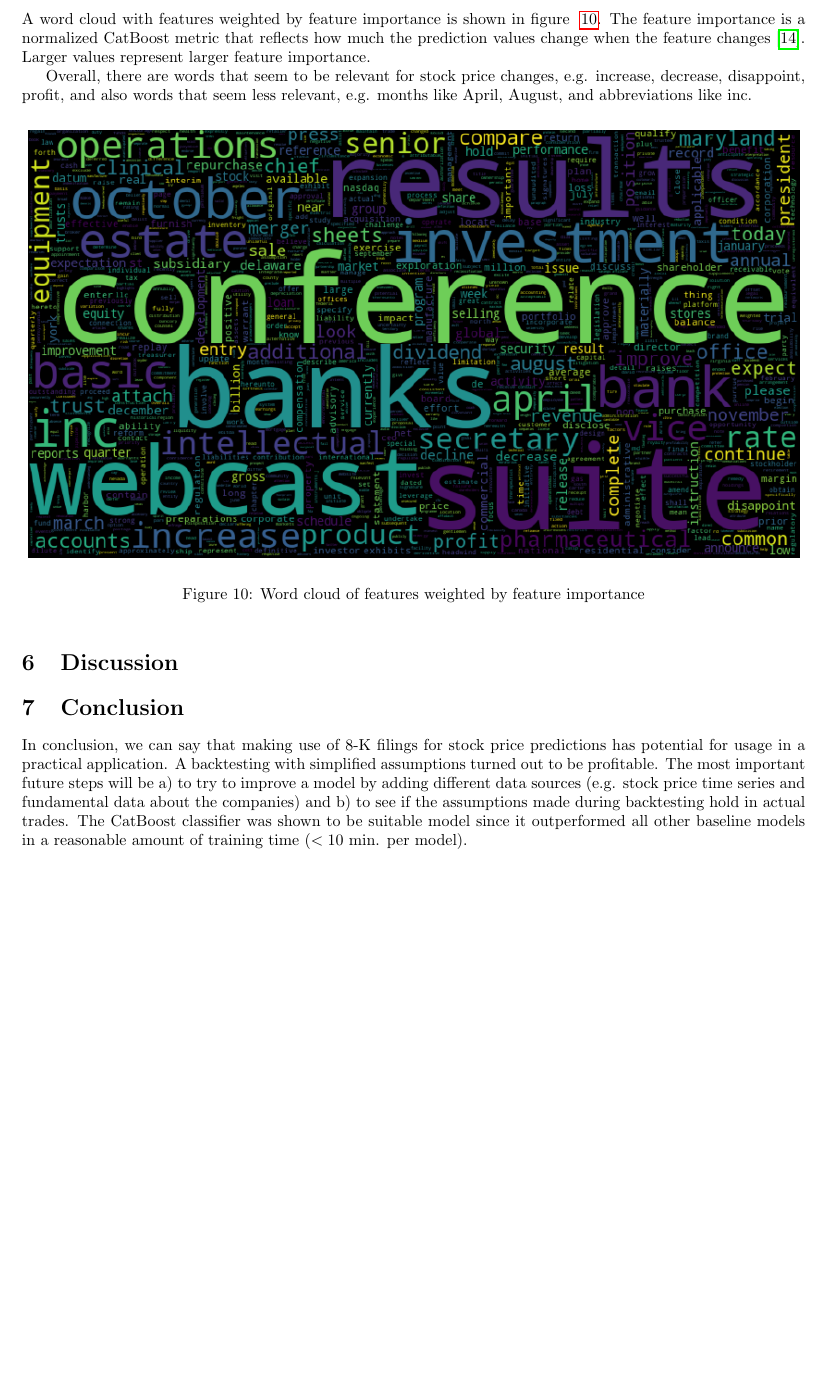
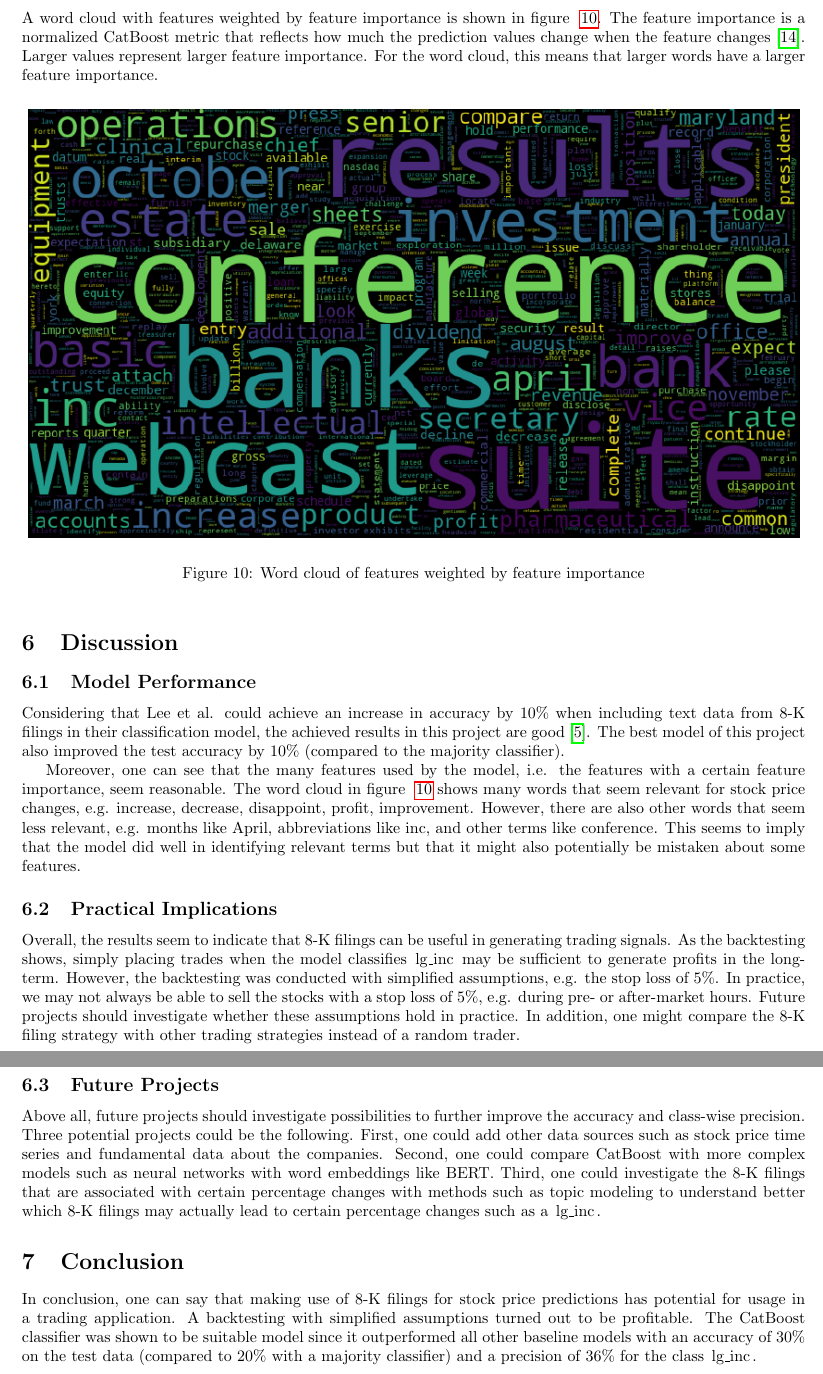
Before and after one commit to juliuskittler/textmining-report, a LaTeX paper (textmining_julki092.tex): part of page 20 of 21 before the commit and two parts of pages 20 and 21 of 22 after it, the two joined at a grey line, cut so that both start at the same text, the shorter picture padded with empty space. Compiled offline with pdfLaTeX.

Commit message:
Push before removings; with discussion section added

```diff
--- a/textmining_julki092.tex
+++ b/textmining_julki092.tex
@@ -555,9 +535,7 @@
 
 	\subsubsection{Important Features}
 
-	A word cloud with features weighted by feature importance is shown in figure ~\ref{fig:feat_imp}. The feature importance is a normalized CatBoost metric that reflects how much the prediction values change when the feature changes \cite{noauthor_feature_nodate}. Larger values represent larger feature importance.
-
-	Overall, there are words that seem to be relevant for stock price changes, e.g. increase, decrease, disappoint, profit, and also words that seem less relevant, e.g. months like April, August, and abbreviations like inc.
+	A word cloud with features weighted by feature importance is shown in figure ~\ref{fig:feat_imp}. The feature importance is a normalized CatBoost metric that reflects how much the prediction values change when the feature changes \cite{noauthor_feature_nodate}. Larger values represent larger feature importance. For the word cloud, this means that larger words have a larger feature importance.
 
 	\begin{figure}[h!]
 		\includegraphics[width=\linewidth]{img/feat_imp.png}
@@ -568,11 +546,24 @@
 
 	\section{Discussion}
 
+	\subsection{Model Performance}
+
+	Considering that Lee et al. could achieve an increase in accuracy by 10\% when including text data from 8-K filings in their classification model, the achieved results in this project are good \cite{lee_importance_2014}. The best model of this project also improved the test accuracy by 10\% (compared to the majority classifier).
+
+	Moreover, one can see that the many features used by the model, i.e. the features with a certain feature importance, seem reasonable. The word cloud in figure ~\ref{fig:feat_imp} shows many words that seem relevant for stock price changes, e.g. increase, decrease, disappoint, profit, improvement. However, there are also other words that seem less relevant, e.g. months like April, abbreviations like inc, and other terms like conference. This seems to imply that the model did well in identifying relevant terms but that it might also potentially be mistaken about some features.
+
+	\subsection{Practical Implications}
+
+	Overall, the results seem to indicate that 8-K filings can be useful in generating trading signals. As the backtesting shows, simply placing trades when the model classifies \lstinline{lg_inc} may be sufficient to generate profits in the long-term. However, the backtesting was conducted with simplified assumptions, e.g. the stop loss of 5\%. In practice, we may not always be able to sell the stocks with a stop loss of 5\%, e.g. during pre- or after-market hours. Future projects should investigate whether these assumptions hold in practice. In addition, one might compare the 8-K filing strategy with other trading strategies instead of a random trader.
+
+	\subsection{Future Projects}
+
+	Above all, future projects should investigate possibilities to further improve the accuracy and class-wise precision. Three potential projects could be the following. First, one could add other data sources such as stock price time series and fundamental data about the companies. Second, one could compare CatBoost with more complex models such as neural networks with word embeddings like BERT. Third, one could investigate the 8-K filings that are associated with certain percentage changes with methods such as topic modeling to understand better which 8-K filings may actually lead to certain percentage changes such as a \lstinline{lg_inc}.
 
 
 	\section{Conclusion}
 
-	In conclusion, we can say that making use of 8-K filings for stock price predictions has potential for usage in a practical application. A backtesting with simplified assumptions turned out to be profitable. The most important future steps will be a) to try to improve a model by adding different data sources (e.g. stock price time series and fundamental data about the companies) and b) to see if the assumptions made during backtesting hold in actual trades. The CatBoost classifier was shown to be suitable model since it outperformed all other baseline models in a reasonable amount of training time ($< 10$ min. per model).
+	In conclusion, one can say that making use of 8-K filings for stock price predictions has potential for usage in a  trading application. A backtesting with simplified assumptions turned out to be profitable. The CatBoost classifier was shown to be suitable model since it outperformed all other baseline models with an accuracy of 30\% on the test data (compared to 20\% with a majority classifier) and a precision of 36\% for the class \lstinline{lg_inc}.
 
 \clearpage
 \printbibliography
```
Also changed, not shown: textmining_julki092.pdf, textmining_julki092.tex (26 more changed lines).
